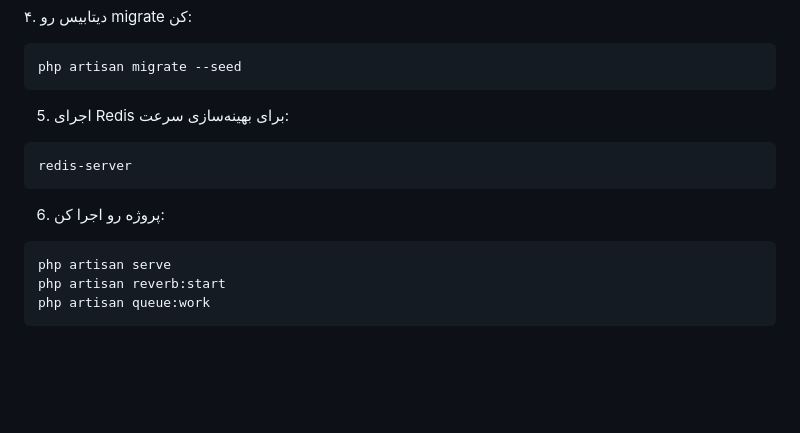
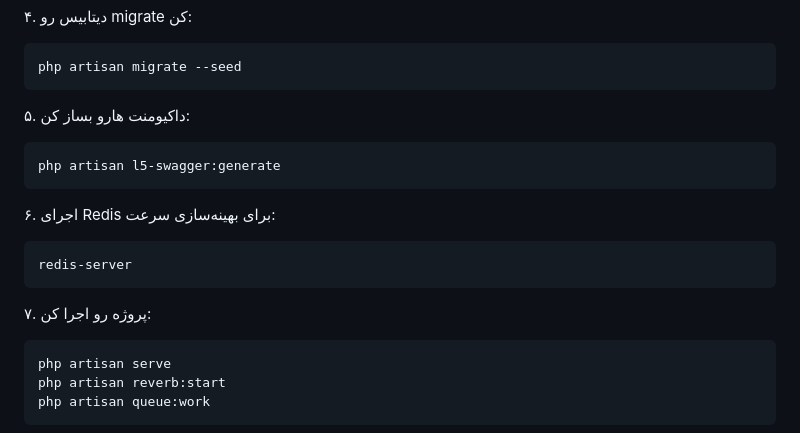
Before and after one commit to pourya-azad/SnappAPI, a Markdown page: README.md, the part around the change. GitHub-like rendering; blank space fills up the shorter version.

````diff
--- a/README.md
+++ b/README.md
@@ -62,13 +62,19 @@ php artisan key:generate
 ```bash
 php artisan migrate --seed
 ```
-5. اجرای Redis برای بهینه‌سازی سرعت:
+
+۵. داکیومنت هارو بساز کن:
+```bash
+php artisan l5-swagger:generate
+```
+
+۶. اجرای Redis برای بهینه‌سازی سرعت:
 
 ```bash
 redis-server
 ```
 
-6. پروژه رو اجرا کن:
+۷. پروژه رو اجرا کن:
 ```bash
 php artisan serve
 php artisan reverb:start
````
